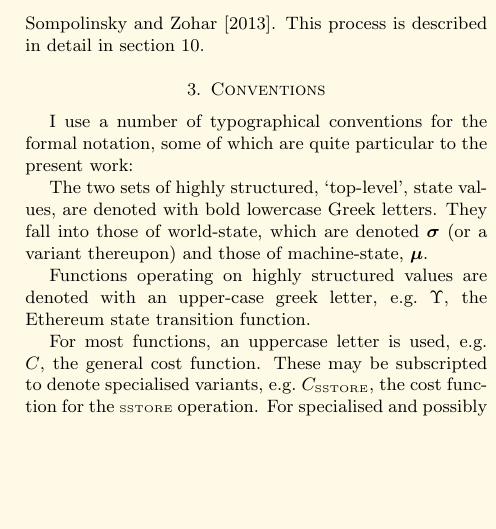
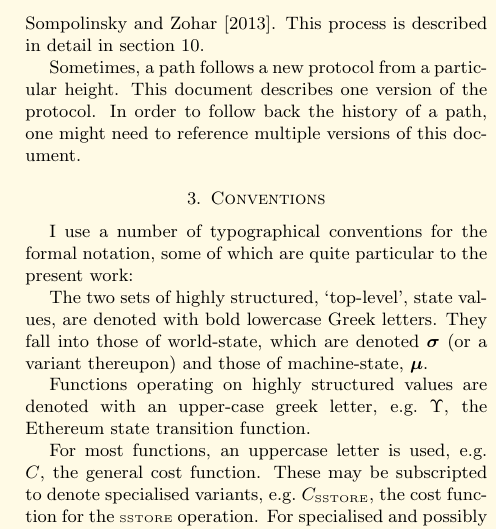
Before and after one commit to ethereum/yellowpaper, a LaTeX paper (Paper.tex): part of one column of page 3 of 32, cut so that both start at the same text, the shorter picture padded with empty space. Compiled offline with pdfLaTeX.

Commit message:
Make sure only one version of the protocol is described

```diff
--- a/Paper.tex
+++ b/Paper.tex
@@ -142,6 +142,8 @@ Since the system is decentralised and all parties have an opportunity to create
 This would mean that past a given point in time (block), multiple states of the system may coexist: some nodes believing one block to contain the canonical transactions, other nodes believing some other block to be canonical, potentially containing radically different or incompatible transactions. This is to be avoided at all costs as the uncertainty that would ensue would likely kill all confidence in the entire system.
 
 The scheme we use in order to generate consensus is a simplified version of the GHOST protocol introduced by \cite{cryptoeprint:2013:881}. This process is described in detail in section \ref{ch:ghost}.
+
+Sometimes, a path follows a new protocol from a particular height.  This document describes one version of the protocol.  In order to follow back the history of a path, one might need to reference multiple versions of this document.
 
 \section{Conventions}\label{ch:conventions}
 
```
